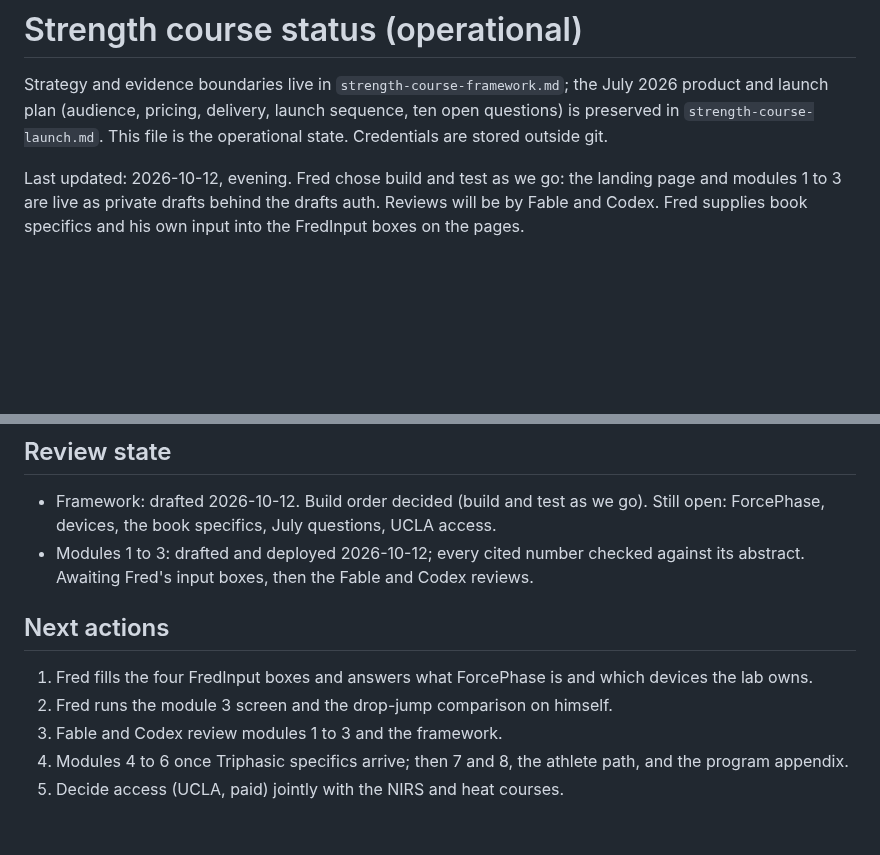
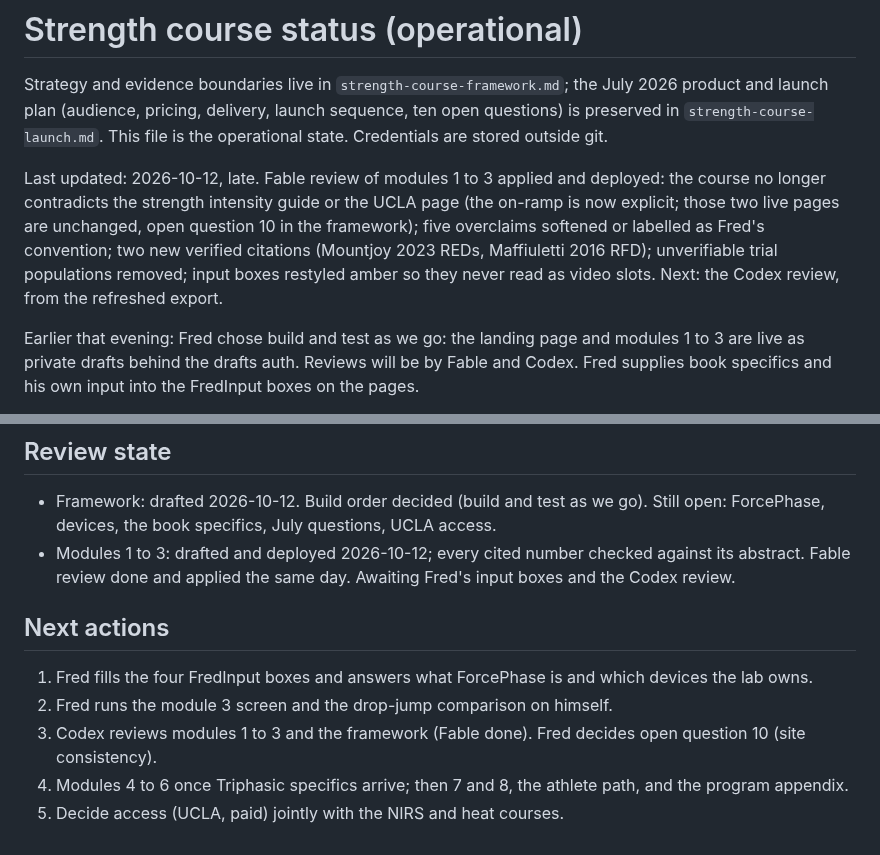
Before and after one commit to d8cq6m7ywb-commits/yousulipages, a Markdown page: strength-course-status.md, 2 parts joined by grey strips. Drawn GitHub-style; blank space fills up the shorter version.

```diff
--- a/strength-course-status.md
+++ b/strength-course-status.md
@@ -6,7 +6,16 @@ sequence, ten open questions) is preserved in
 `strength-course-launch.md`. This file is the operational state.
 Credentials are stored outside git.
 
-Last updated: 2026-10-12, evening. Fred chose build and test as we go:
+Last updated: 2026-10-12, late. Fable review of modules 1 to 3 applied and
+deployed: the course no longer contradicts the strength intensity guide or
+the UCLA page (the on-ramp is now explicit; those two live pages are
+unchanged, open question 10 in the framework); five overclaims softened or
+labelled as Fred's convention; two new verified citations (Mountjoy 2023
+REDs, Maffiuletti 2016 RFD); unverifiable trial populations removed;
+input boxes restyled amber so they never read as video slots. Next: the
+Codex review, from the refreshed export.
+
+Earlier that evening: Fred chose build and test as we go:
 the landing page and modules 1 to 3 are live as private drafts behind the
 drafts auth. Reviews will be by Fable and Codex. Fred supplies book
 specifics and his own input into the FredInput boxes on the pages.
@@ -82,15 +91,16 @@ lengths and loading ranges, and which Triphasic II methods Fred uses.
   we go). Still open: ForcePhase, devices, the book specifics, July
   questions, UCLA access.
 - Modules 1 to 3: drafted and deployed 2026-10-12; every cited number
-  checked against its abstract. Awaiting Fred's input boxes, then the
-  Fable and Codex reviews.
+  checked against its abstract. Fable review done and applied the same
+  day. Awaiting Fred's input boxes and the Codex review.
 
 ## Next actions
 
 1. Fred fills the four FredInput boxes and answers what ForcePhase is
    and which devices the lab owns.
 2. Fred runs the module 3 screen and the drop-jump comparison on himself.
-3. Fable and Codex review modules 1 to 3 and the framework.
+3. Codex reviews modules 1 to 3 and the framework (Fable done). Fred
+   decides open question 10 (site consistency).
 4. Modules 4 to 6 once Triphasic specifics arrive; then 7 and 8, the
    athlete path, and the program appendix.
 5. Decide access (UCLA, paid) jointly with the NIRS and heat courses.
```
Also changed, not shown: strength-course-framework.md (+18 -0 lines).
